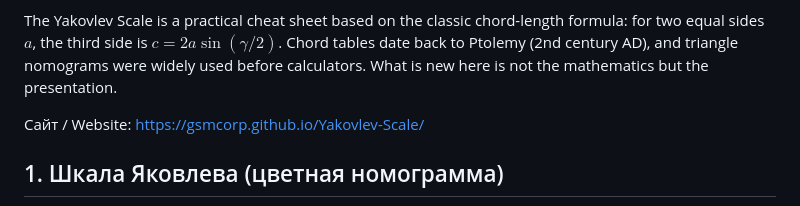
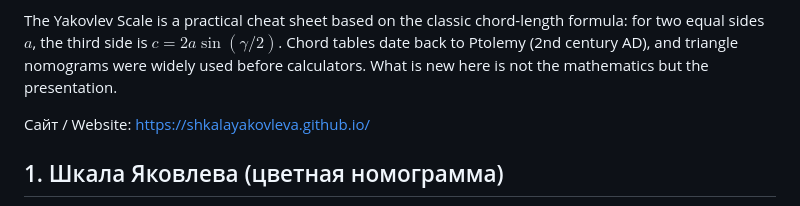
Before and after one commit to Shkalayakovleva/shkalayakovleva.github.io, a Markdown page: README.md, the part around the change. Rendered like a GitHub page.

Commit message:
Ссылка на сайт: новый адрес https://shkalayakovleva.github.io/

```diff
--- a/README.md
+++ b/README.md
@@ -12,7 +12,7 @@ $$c = (a + b) \cdot k, \qquad k = \sin(\gamma / 2)$$
 
 The Yakovlev Scale is a practical cheat sheet based on the classic chord-length formula: for two equal sides $a$, the third side is $c = 2a \sin(\gamma/2)$. Chord tables date back to Ptolemy (2nd century AD), and triangle nomograms were widely used before calculators. What is new here is not the mathematics but the presentation.
 
-Сайт / Website: https://gsmcorp.github.io/Yakovlev-Scale/
+Сайт / Website: https://shkalayakovleva.github.io/
 
 ## 1. Шкала Яковлева (цветная номограмма)
 
```
